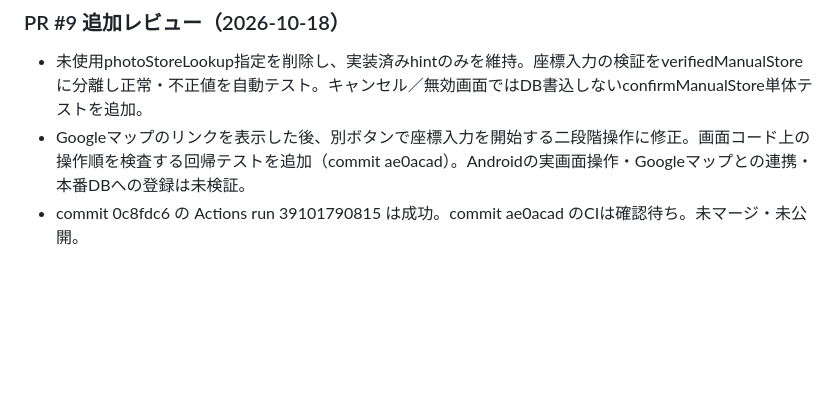
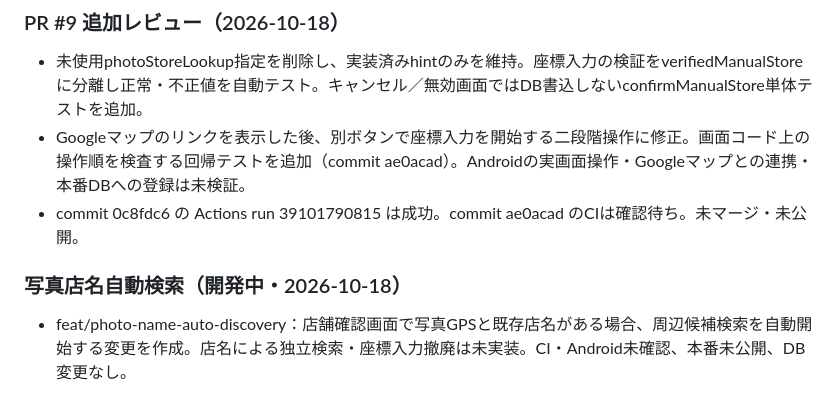
Before and after one commit to haraken59-bot/haraken-navi, a Markdown page: NAVI_STATUS.md, the part around the change. Rendered like a GitHub page; blank space fills up the shorter version.

Commit message:
docs: track automatic photo-name search as unpublished

```diff
--- a/NAVI_STATUS.md
+++ b/NAVI_STATUS.md
@@ -149,3 +149,6 @@
 - 未使用photoStoreLookup指定を削除し、実装済みhintのみを維持。座標入力の検証をverifiedManualStoreに分離し正常・不正値を自動テスト。キャンセル／無効画面ではDB書込しないconfirmManualStore単体テストを追加。
 - Googleマップのリンクを表示した後、別ボタンで座標入力を開始する二段階操作に修正。画面コード上の操作順を検査する回帰テストを追加（commit ae0acad）。Androidの実画面操作・Googleマップとの連携・本番DBへの登録は未検証。
 - commit 0c8fdc6 の Actions run 39101790815 は成功。commit ae0acad のCIは確認待ち。未マージ・未公開。
+
+### 写真店名自動検索（開発中・2026-10-18）
+- feat/photo-name-auto-discovery：店舗確認画面で写真GPSと既存店名がある場合、周辺候補検索を自動開始する変更を作成。店名による独立検索・座標入力撤廃は未実装。CI・Android未確認、本番未公開、DB変更なし。
```
